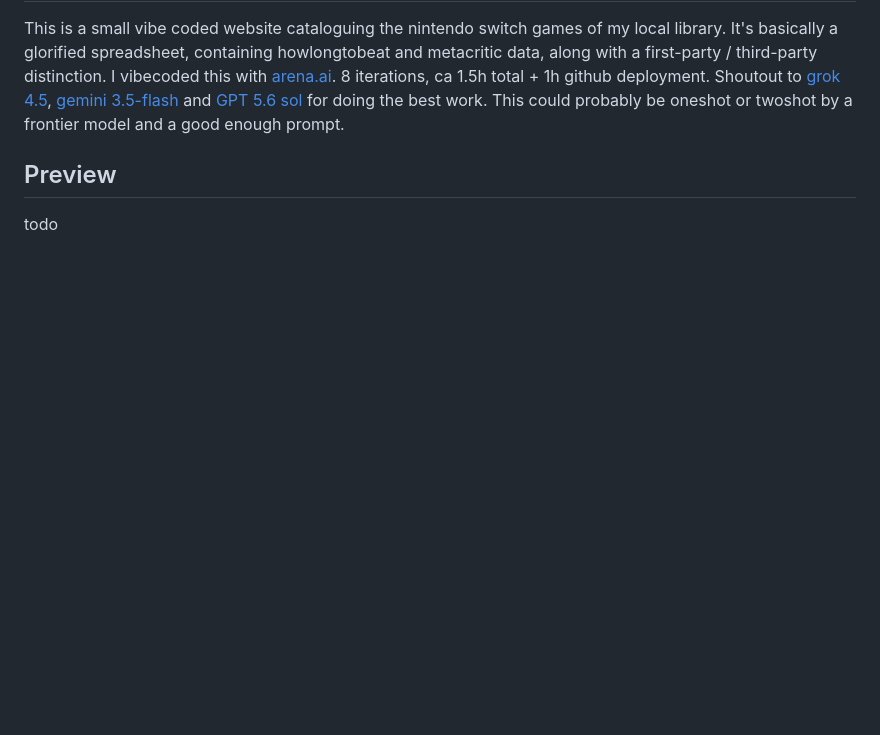
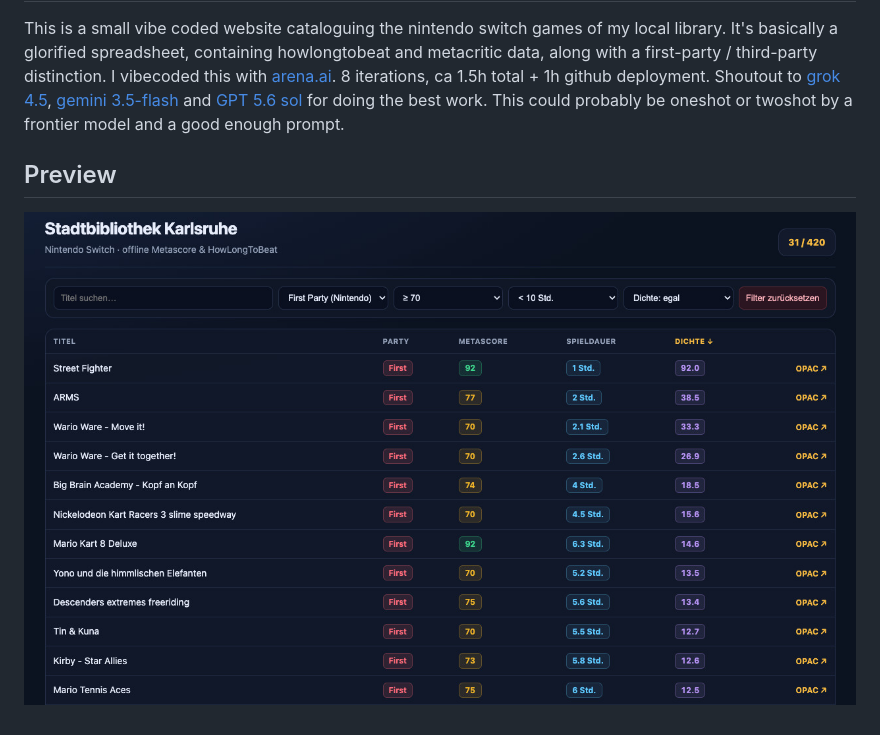
Before and after one commit to port19x/nintendo-switch-library, a Markdown page: readme.md, the part around the change. Rendered like a GitHub page; pictures changed too: preview.jpg (added); blank space fills up the shorter version.

Commit message:
add the preview image

```diff
--- a/readme.md
+++ b/readme.md
@@ -9,4 +9,4 @@ This could probably be oneshot or twoshot by a frontier model and a good enough
 
 ## Preview
 
-todo
+![Preview](./preview.jpg)
```
